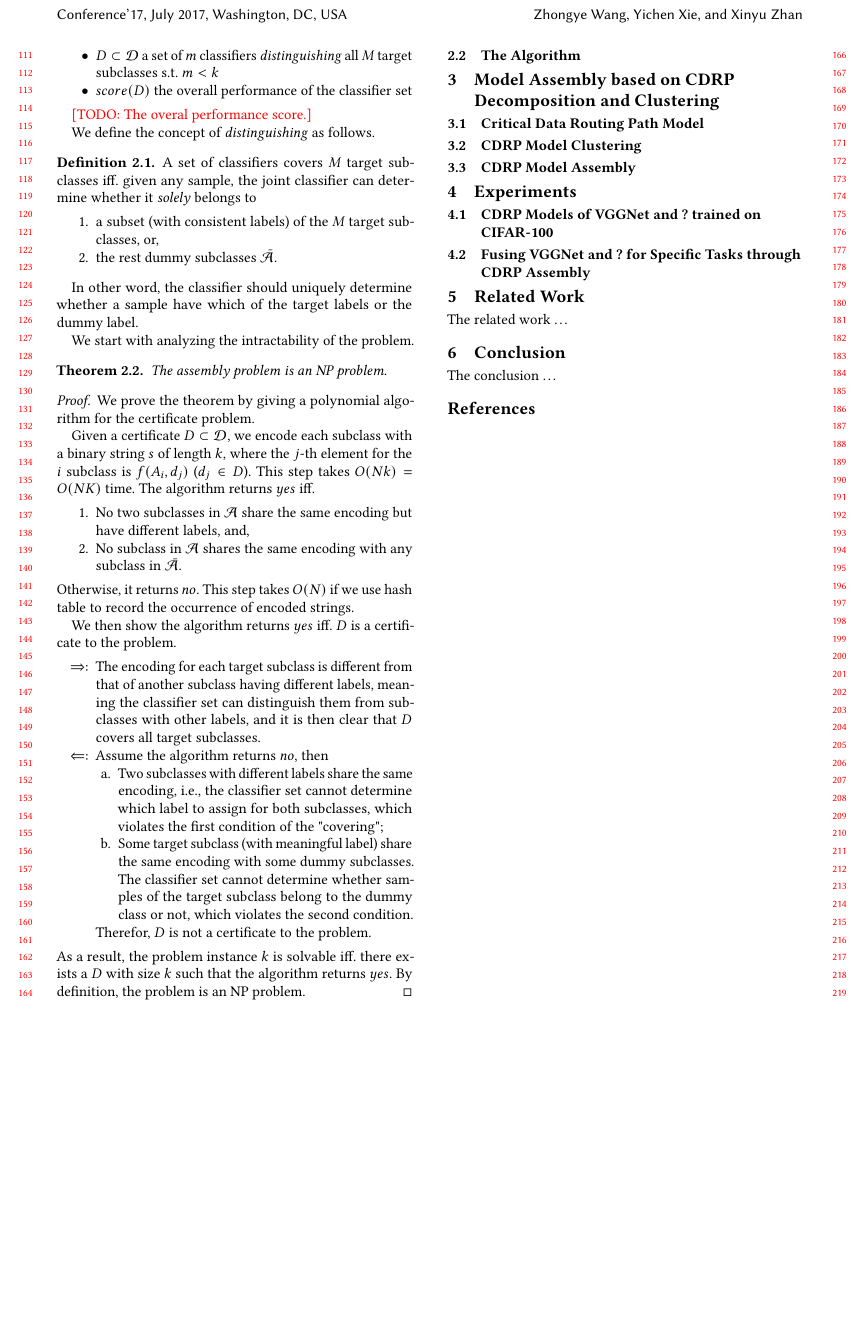
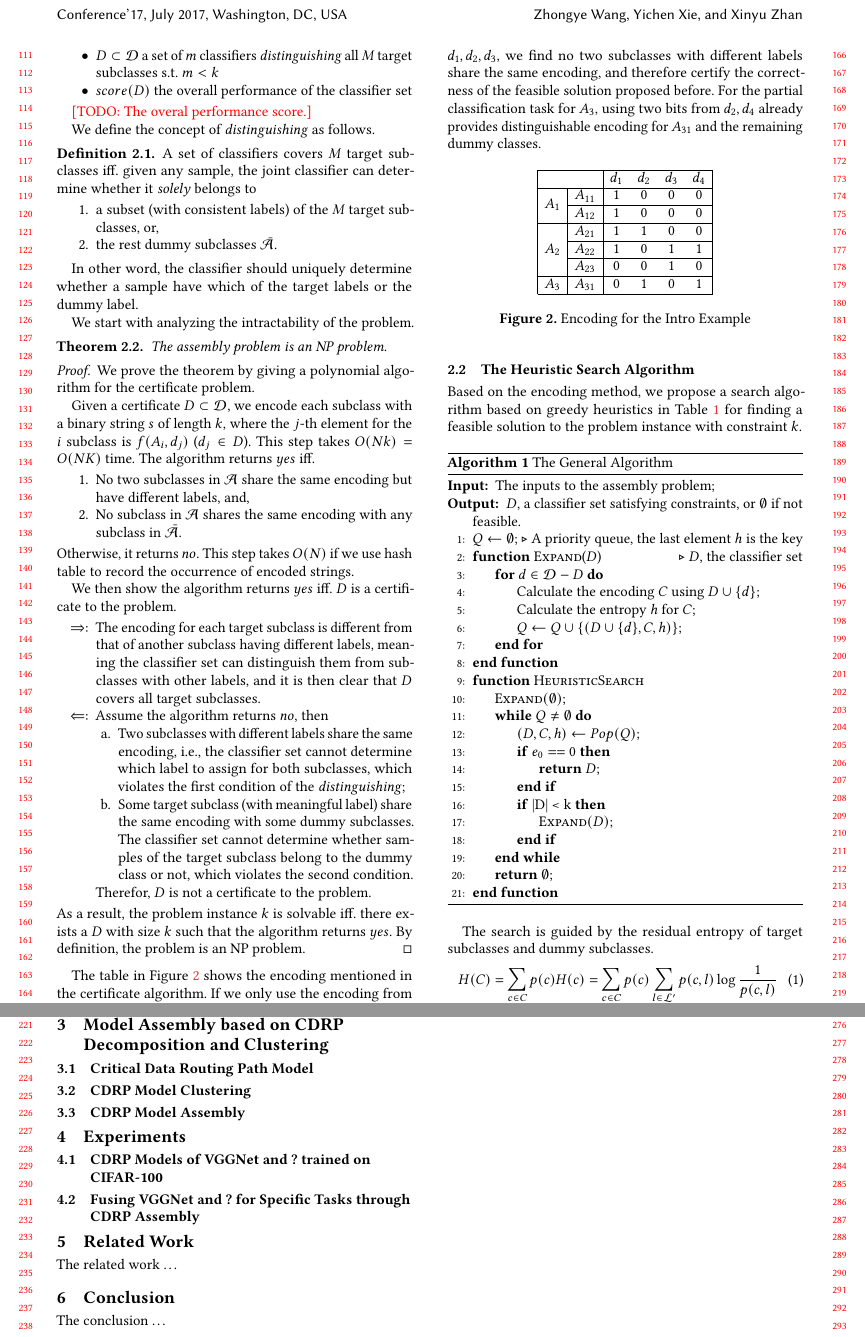
Before and after one commit to BruceZoom/CS222-Algorithm-Project, a LaTeX paper (paper/paper.tex): part of page 2 of 2 before the commit and two parts of pages 2 and 3 of 3 after it, the two joined at a grey line, cut so that both start at the same text, the shorter picture padded with empty space. Compiled offline with pdfLaTeX.

Commit message:
include encoding demo for the intro example, include the heuristic search algorithm, need better entropy formula

```diff
--- a/paper/paper.tex
+++ b/paper/paper.tex
@@ -79,6 +79,7 @@
 
 
 \usepackage{multicol}
+\usepackage{multirow}
 \usepackage{lipsum}
 \usepackage{mathtools}
 \usepackage{cuted}
@@ -327,7 +328,7 @@ We then show the algorithm returns $yes$ iff. $D$ is a certificate to the proble
 	\item[$\Leftarrow$:]
 	Assume the algorithm returns $no$, then
 	\begin{enumerate}
-		\item Two subclasses with different labels share the same encoding, i.e., the classifier set cannot determine which label to assign for both subclasses, which violates the first condition of the "covering";
+		\item Two subclasses with different labels share the same encoding, i.e., the classifier set cannot determine which label to assign for both subclasses, which violates the first condition of the \textit{distinguishing};
 		\item Some target subclass (with meaningful label) share the same encoding with some dummy subclasses.
 		The classifier set cannot determine whether samples of the target subclass belong to the dummy class or not, which violates the second condition.
 	\end{enumerate}
@@ -337,9 +338,65 @@ As a result, the problem instance $k$ is solvable iff. there exists a $D$ with s
 By definition, the problem is an NP problem.
 \end{proof}
 
-\subsection{The Algorithm}
+The table in Figure~\ref{fig:assemble-example-encoding} shows the encoding mentioned in the certificate algorithm.
+If we only use the encoding from $d_1, d_2, d_3$, we find no two subclasses with different labels share the same encoding, and therefore certify the correctness of the feasible solution proposed before.
+For the partial classification task for $A_3$, using two bits from $d_2, d_4$ already provides distinguishable encoding for $A_{31}$ and the remaining dummy classes.
+
+% \linespread{1.1}
+\begin{figure}[h]
+	\begin{tabular}{|c|c|cccc|}
+	\cline{1-6}
+	\multicolumn{2}{|c|}{} & $d_1$ & $d_2$ & $d_3$ & $d_4$ \\ \cline{1-6}
+	\multirow{2}{*}{$A_1$} & $A_{11}$ & 1 & 0 & 0 & 0 \\ \cline{2-6}
+	 & $A_{12}$ & 1 & 0 & 0 & 0 \\ \cline{1-6}
+	\multirow{3}{*}{$A_2$} & $A_{21}$ & 1 & 1 & 0 & 0 \\ \cline{2-6}
+	 & $A_{22}$ & 1 & 0 & 1 & 1 \\ \cline{2-6}
+	 & $A_{23}$ & 0 & 0 & 1 & 0 \\ \cline{1-6}
+	$A_3$ & $A_{31}$ & 0 & 1 & 0 & 1 \\ \cline{1-6}
+	\end{tabular}
+	\caption{Encoding for the Intro Example}
+	\label{fig:assemble-example-encoding}
+\end{figure}
+% \linespread{1.0}
+
+\subsection{The Heuristic Search Algorithm}
 \label{sec:assembly-algorithm}
+Based on the encoding method, we propose a search algorithm based on greedy heuristics in Table~\ref{tab:heuristic-search} for finding a feasible solution to the problem instance with constraint $k$.
 
+\begin{algorithm}
+	\caption{The General Algorithm}
+	\label{tab:heuristic-search}
+	\begin{algorithmic}[1]
+		\Require The inputs to the assembly problem;
+		\Ensure $D$, a classifier set satisfying constraints, or $\emptyset$ if not feasible.
+		\State $Q \gets \emptyset$; \Comment A priority queue, the last element $h$ is the key
+		\Function{Expand}{$D$} \Comment $D$, the classifier set
+			\For{$d \in \mathcal{D} - D$}
+				\State Calculate the encoding $C$ using $D \cup \{d\}$;
+				\State Calculate the entropy $h$ for $C$;
+				\State $Q \gets Q \cup \{(D \cup \{d\}, C, h)\}$;
+			\EndFor
+		\EndFunction
+		\Function{HeuristicSearch}{}
+			\State $\Call{Expand}{\emptyset}$;
+			\While{$Q \neq \emptyset$}
+				\State $(D, C, h) \gets Pop(Q)$;
+				\If{$e_0 == 0$}
+					\State \Return $D$;
+				\EndIf
+				\If{|D| < k}
+					\State $\Call{Expand}{D}$;
+				\EndIf
+			\EndWhile
+			\State \Return $\emptyset$;
+		\EndFunction
+	\end{algorithmic}
+\end{algorithm}
+
+The search is guided by the residual entropy of target subclasses and dummy subclasses.
+\begin{equation}
+	H(C) = \sum_{c \in C} p(c)H(c) = \sum_{c \in C} p(c)\sum_{l \in \mathcal{L}'} p(c, l)\log\frac{1}{p(c, l)}
+\end{equation}
 
 \section{Model Assembly based on CDRP Decomposition and Clustering}
 \label{sec:cdrp}
```
